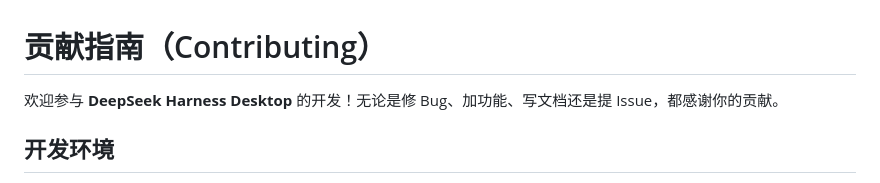
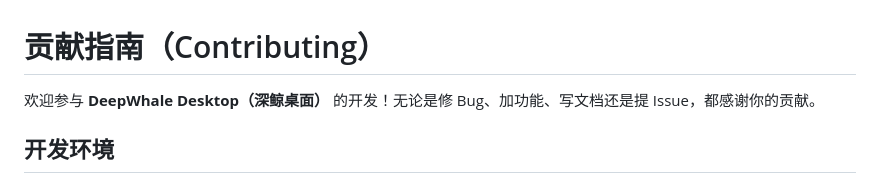
Before and after one commit to feely0208/deepwhale-desktop, a Markdown page: CONTRIBUTING.md, the part around the change. GitHub-like rendering.

```diff
--- a/CONTRIBUTING.md
+++ b/CONTRIBUTING.md
@@ -1,6 +1,6 @@
 # 贡献指南（Contributing）
 
-欢迎参与 **DeepSeek Harness Desktop** 的开发！无论是修 Bug、加功能、写文档还是提 Issue，都感谢你的贡献。
+欢迎参与 **DeepWhale Desktop（深鲸桌面）** 的开发！无论是修 Bug、加功能、写文档还是提 Issue，都感谢你的贡献。
 
 ## 开发环境
 
```
Also changed, not shown: README.md (+1 -1 lines), assets/icons/icon-16.png, assets/icons/icon-256.png, assets/icons/icon-32.png, assets/icons/icon.png, assets/icons/tray.png, 5 other files.
